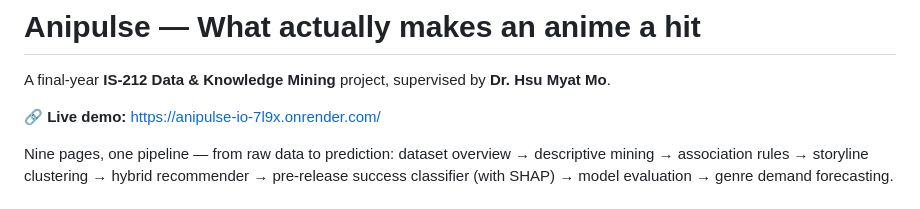
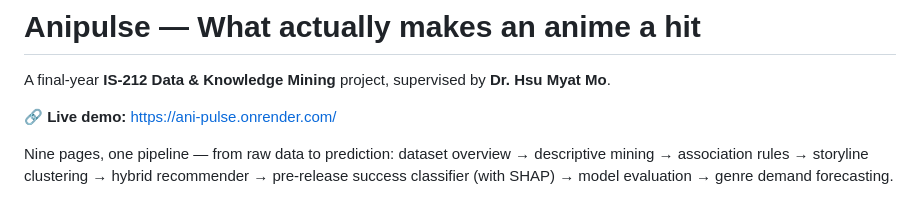
Before and after one commit to yoon-thiri04/-anime-industry-analytics, a Markdown page: README.md, the part around the change. GitHub-like rendering.

```diff
--- a/README.md
+++ b/README.md
@@ -2,7 +2,7 @@
 
 A final-year **IS-212 Data & Knowledge Mining** project, supervised by **Dr. Hsu Myat Mo**.
 
-🔗 **Live demo:** [https://anipulse-io-7l9x.onrender.com/](https://anipulse-io.onrender.com/)
+🔗 **Live demo:** [https://ani-pulse.onrender.com/](https://anipulse-io.onrender.com/)
 
 Nine pages, one pipeline — from raw data to prediction:
 dataset overview → descriptive mining → association rules → storyline
```
